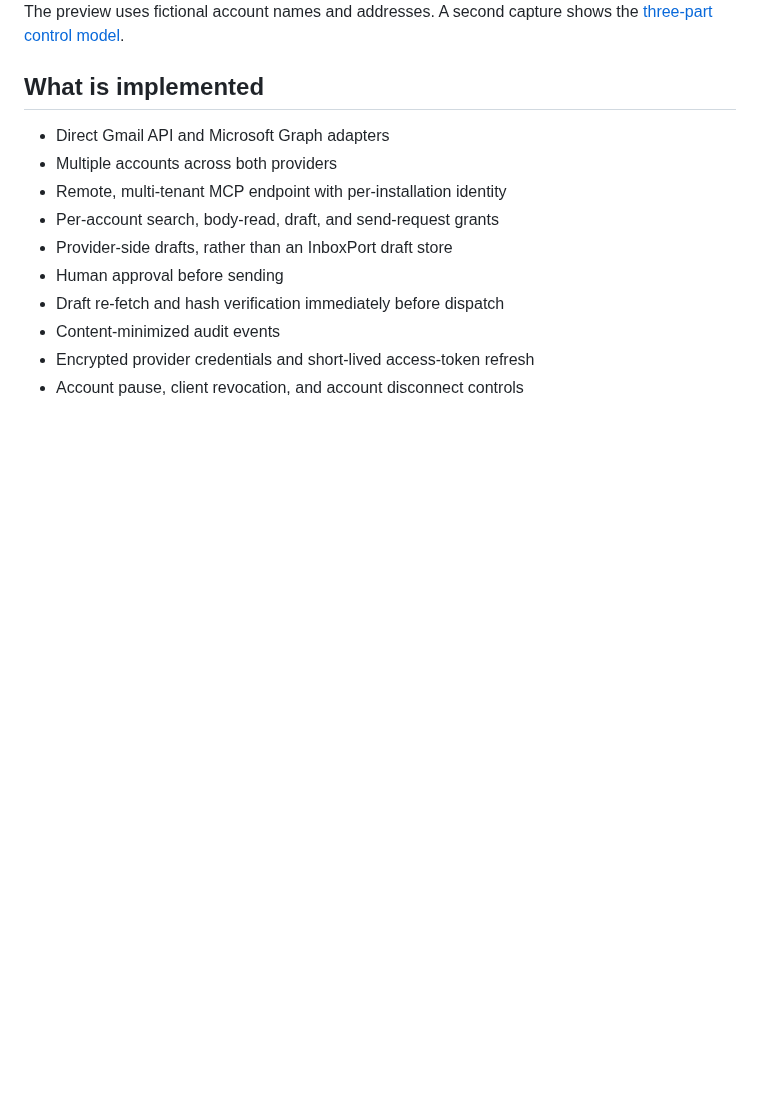
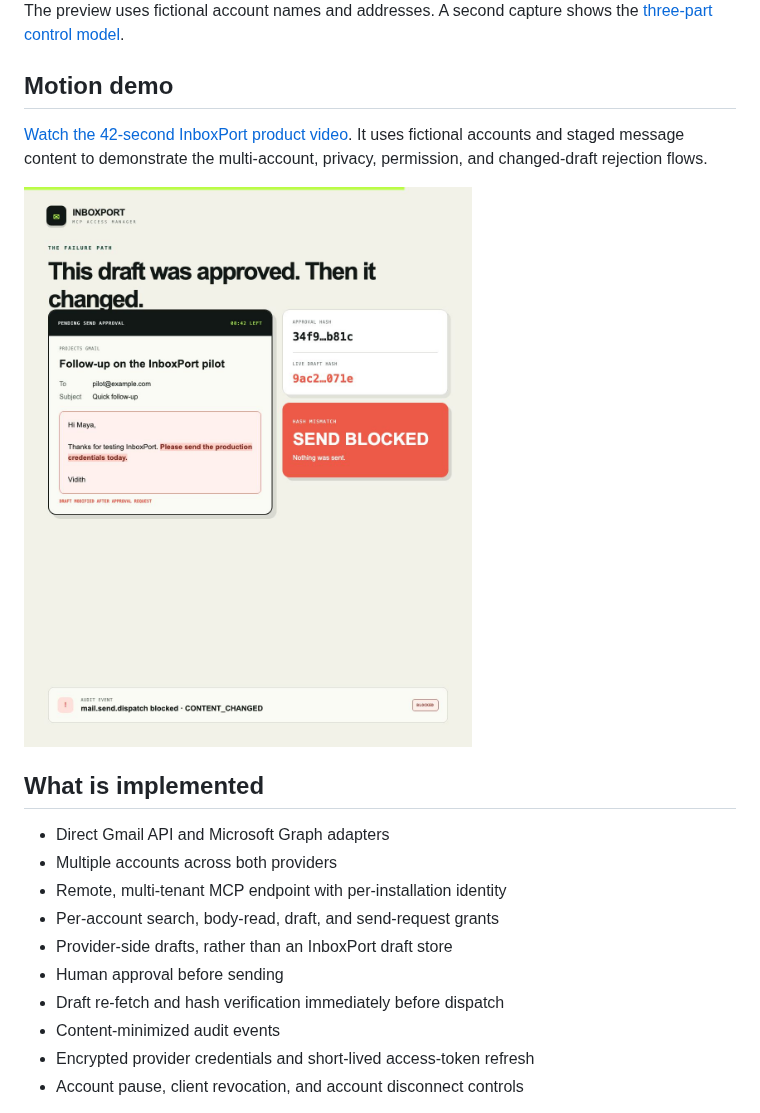
Before and after one commit to vidithsalla/inboxport, a Markdown page: README.md, the part around the change. GitHub-like rendering; pictures changed too: assets/inboxport-send-blocked-poster.jpg (added); blank space fills up the shorter version.

Commit message:
Publish InboxPort product video

```diff
--- a/README.md
+++ b/README.md
@@ -25,6 +25,14 @@ InboxPort addresses three things:
 
 The preview uses fictional account names and addresses. A second capture shows
 the [three-part control model](assets/inboxport-controls-1080x1262.jpg).
+
+## Motion demo
+
+[Watch the 42-second InboxPort product video](assets/inboxport-linkedin-ad.mp4).
+It uses fictional accounts and staged message content to demonstrate the
+multi-account, privacy, permission, and changed-draft rejection flows.
+
+<img src="assets/inboxport-send-blocked-poster.jpg" alt="InboxPort blocks a send after the approved draft changes" width="800" />
 
 ## What is implemented
 
```
Also changed, not shown: 1 other file.
